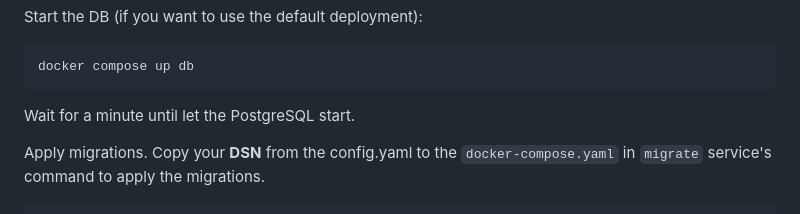
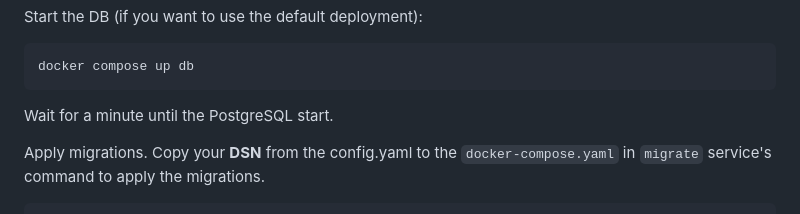
Before and after one commit to MaKcm14/one-team, a Markdown page: README.md, the part around the change. Drawn GitHub-style.

````diff
--- a/README.md
+++ b/README.md
@@ -64,7 +64,7 @@ Start the DB (if you want to use the default deployment):
 ``` bash
 docker compose up db
 ```
-Wait for a minute until let the PostgreSQL start.
+Wait for a minute until the PostgreSQL start.
 
 Apply migrations. Copy your **DSN** from the config.yaml to the `docker-compose.yaml` in `migrate` service's command to apply the migrations.
 ``` bash
````
